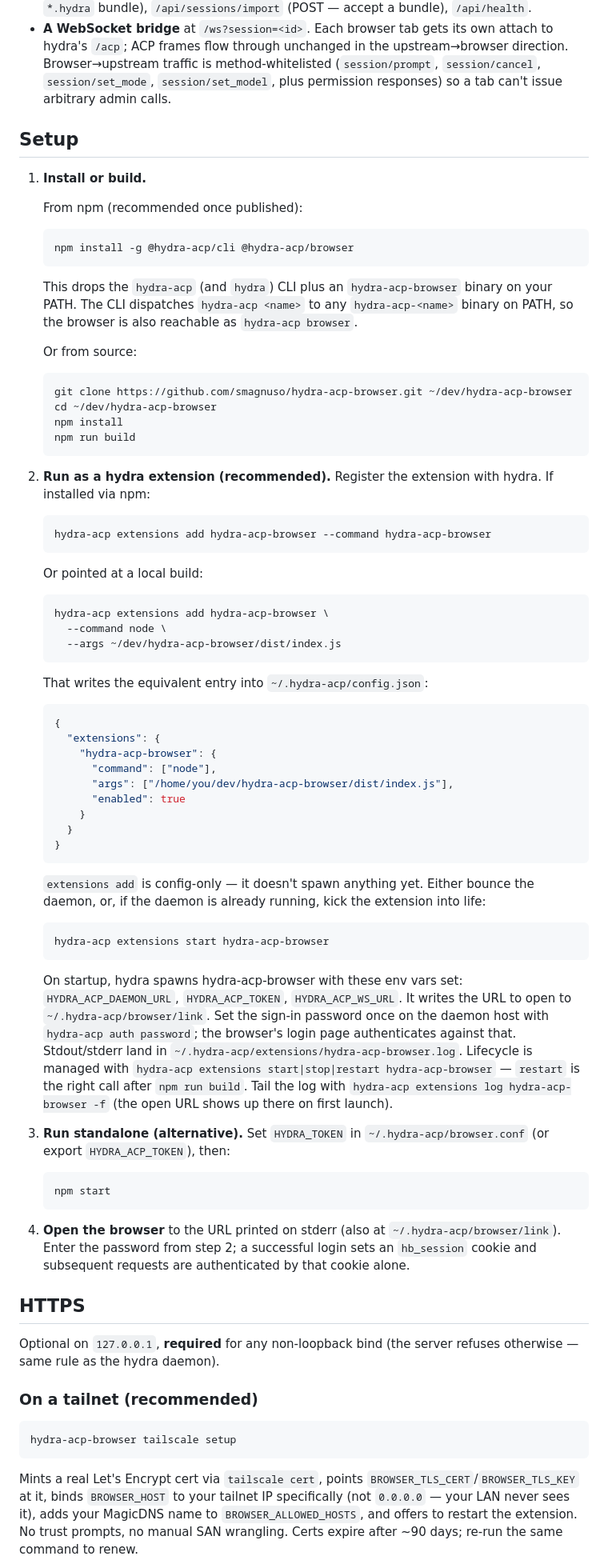
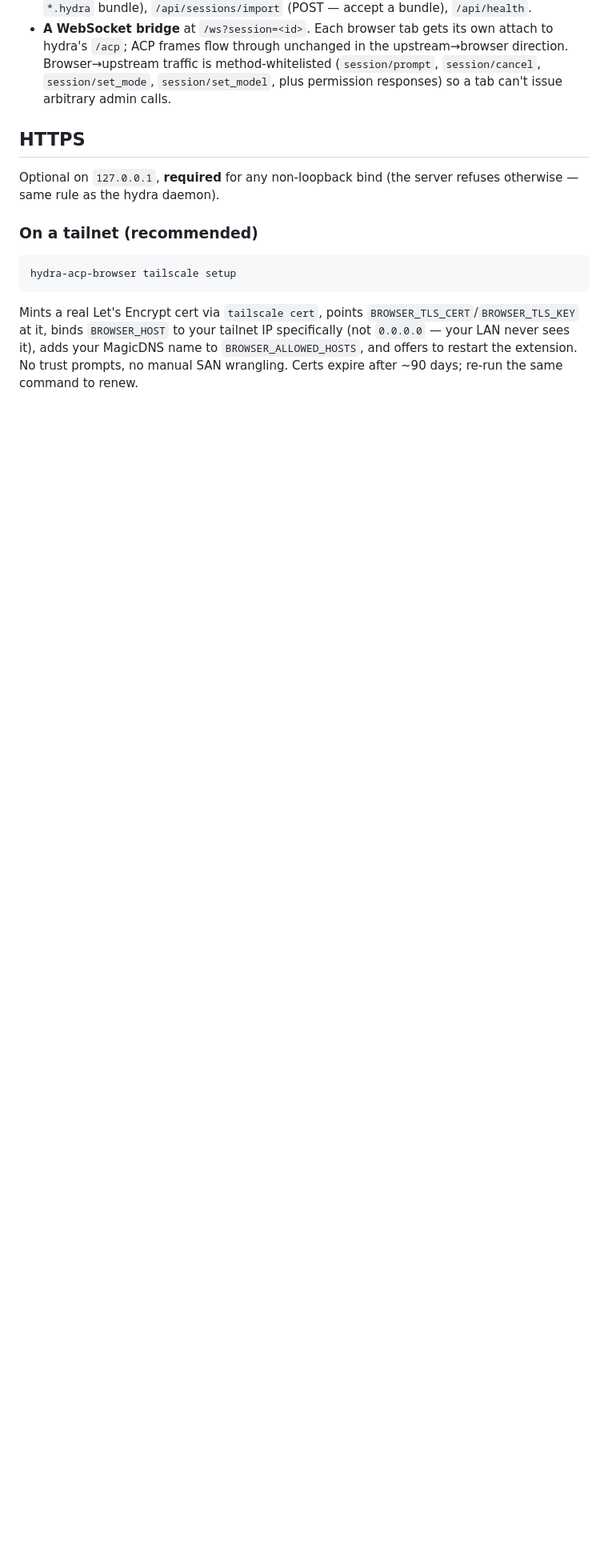
Before and after one commit to smagnuso/acp-hydra-browser, a Markdown page: README.md, the part around one of its changes. Shown at 80% size. GitHub-like rendering; blank space fills up the shorter version.

````diff
--- a/README.md
+++ b/README.md
@@ -36,88 +143,6 @@ The extension exposes:
   method-whitelisted (`session/prompt`, `session/cancel`, `session/set_mode`,
   `session/set_model`, plus permission responses) so a tab can't issue
   arbitrary admin calls.
-
-## Setup
-
-1. **Install or build.**
-
-   From npm (recommended once published):
-
-   ```sh
-   npm install -g @hydra-acp/cli @hydra-acp/browser
-   ```
-
-   This drops the `hydra-acp` (and `hydra`) CLI plus an `hydra-acp-browser` binary on your PATH. The CLI dispatches `hydra-acp <name>` to any `hydra-acp-<name>` binary on PATH, so the browser is also reachable as `hydra-acp browser`.
-
-   Or from source:
-
-   ```sh
-   git clone https://github.com/smagnuso/hydra-acp-browser.git ~/dev/hydra-acp-browser
-   cd ~/dev/hydra-acp-browser
-   npm install
-   npm run build
-   ```
-
-2. **Run as a hydra extension (recommended).** Register the extension
-   with hydra. If installed via npm:
-
-   ```sh
-   hydra-acp extensions add hydra-acp-browser --command hydra-acp-browser
-   ```
-
-   Or pointed at a local build:
-
-   ```sh
-   hydra-acp extensions add hydra-acp-browser \
-     --command node \
-     --args ~/dev/hydra-acp-browser/dist/index.js
-   ```
-
-   That writes the equivalent entry into `~/.hydra-acp/config.json`:
-
-   ```json
-   {
-     "extensions": {
-       "hydra-acp-browser": {
-         "command": ["node"],
-         "args": ["/home/you/dev/hydra-acp-browser/dist/index.js"],
-         "enabled": true
-       }
-     }
-   }
-   ```
-
-   `extensions add` is config-only — it doesn't spawn anything yet.
-   Either bounce the daemon, or, if the daemon is already running,
-   kick the extension into life:
-
-   ```sh
-   hydra-acp extensions start hydra-acp-browser
-   ```
-
-   On startup, hydra spawns hydra-acp-browser with these env vars set:
-   `HYDRA_ACP_DAEMON_URL`, `HYDRA_ACP_TOKEN`, `HYDRA_ACP_WS_URL`. It writes
-   the URL to open to `~/.hydra-acp/browser/link`. Set the sign-in password
-   once on the daemon host with `hydra-acp auth password`; the browser's
-   login page authenticates against that.
-   Stdout/stderr land in `~/.hydra-acp/extensions/hydra-acp-browser.log`.
-   Lifecycle is managed with
-   `hydra-acp extensions start|stop|restart hydra-acp-browser` —
-   `restart` is the right call after `npm run build`. Tail the log
-   with `hydra-acp extensions log hydra-acp-browser -f` (the open URL
-   shows up there on first launch).
-
-3. **Run standalone (alternative).** Set `HYDRA_TOKEN` in
-   `~/.hydra-acp/browser.conf` (or export `HYDRA_ACP_TOKEN`), then:
-
-   ```sh
-   npm start
-   ```
-
-4. **Open the browser** to the URL printed on stderr (also at
-   `~/.hydra-acp/browser/link`). Enter the password from step 2; a
-   successful login sets an `hb_session` cookie and subsequent requests
-   are authenticated by that cookie alone.
 
 ## HTTPS
 
````
Also changed, not shown: other parts of README.md (+107 -0 lines).
